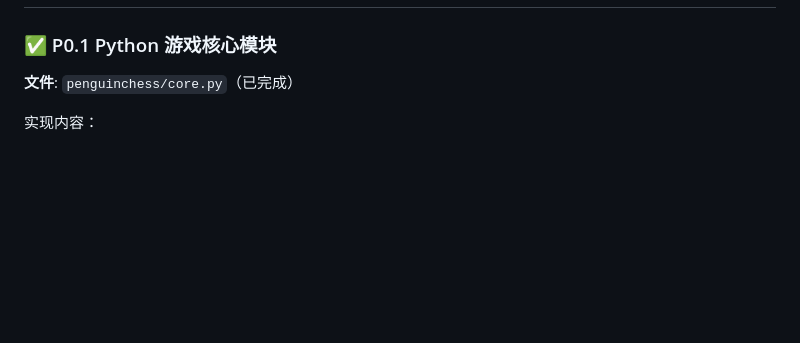
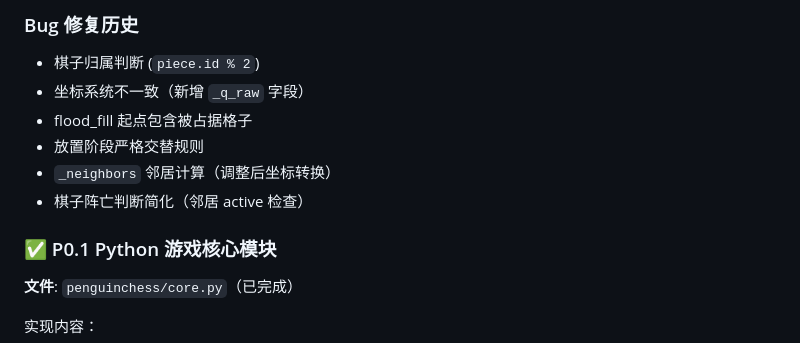
Before and after one commit to Milk0217/penguinchess, a Markdown page: IMPROVEMENTS.md, the part around one of its changes. Drawn GitHub-style; blank space fills up the shorter version.

```diff
--- a/IMPROVEMENTS.md
+++ b/IMPROVEMENTS.md
@@ -18,3 +154,11 @@
+### Bug 修复历史
+
+- 棋子归属判断 (`piece.id % 2`)
+- 坐标系统不一致（新增 `_q_raw` 字段）
+- flood_fill 起点包含被占据格子
+- 放置阶段严格交替规则
+- `_neighbors` 邻居计算（调整后坐标转换）
+- 棋子阵亡判断简化（邻居 active 检查）
 
 ### ✅ P0.1 Python 游戏核心模块
 
```
Also changed, not shown: other parts of IMPROVEMENTS.md (+148 -12 lines), STATUS.md (+16 -7 lines).
